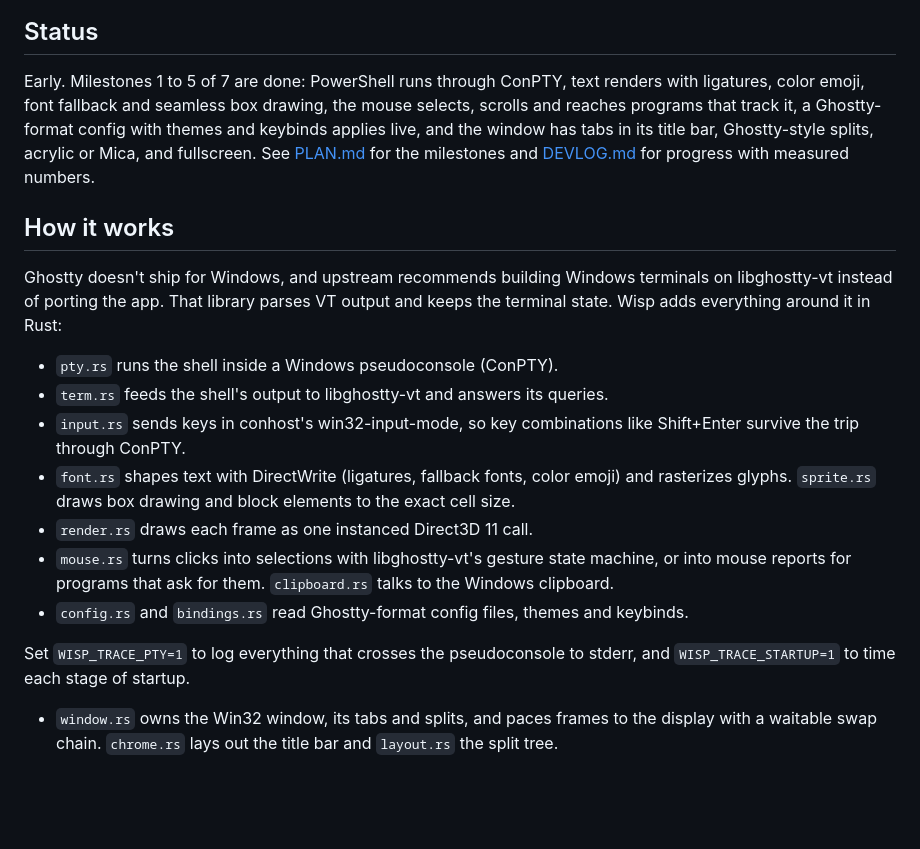
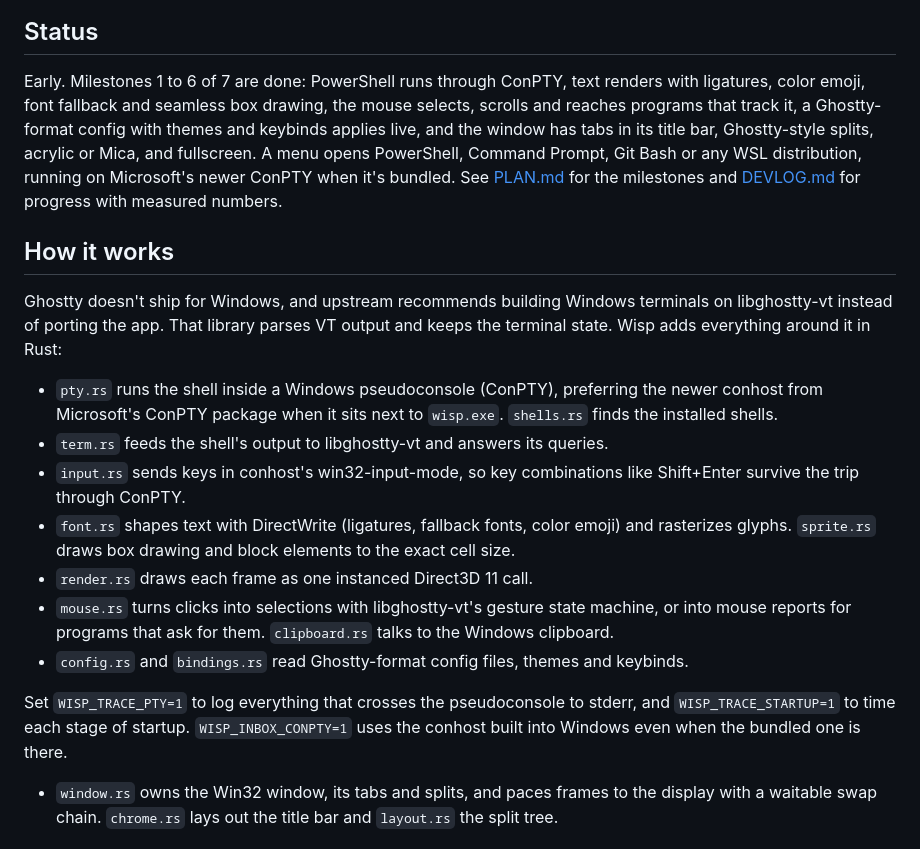
Before and after one commit to Boughzala-ayoub/wisp, a Markdown page: README.md, the part around the change. Drawn GitHub-style; blank space fills up the shorter version.

```diff
--- a/README.md
+++ b/README.md
@@ -11,10 +11,12 @@ in Ghostty on a Mac: fast, sharp text, nothing in the way.
 
 ## Status
 
-Early. Milestones 1 to 5 of 7 are done: PowerShell runs through ConPTY, text renders with
+Early. Milestones 1 to 6 of 7 are done: PowerShell runs through ConPTY, text renders with
 ligatures, color emoji, font fallback and seamless box drawing, the mouse selects, scrolls and
 reaches programs that track it, a Ghostty-format config with themes and keybinds applies live, and
-the window has tabs in its title bar, Ghostty-style splits, acrylic or Mica, and fullscreen. See
+the window has tabs in its title bar, Ghostty-style splits, acrylic or Mica, and fullscreen. A menu
+opens PowerShell, Command Prompt, Git Bash or any WSL distribution, running on Microsoft's newer
+ConPTY when it's bundled. See
 [PLAN.md](PLAN.md) for the milestones and [DEVLOG.md](DEVLOG.md) for progress with measured
 numbers.
 
@@ -24,7 +26,9 @@ Ghostty doesn't ship for Windows, and upstream recommends building Windows termi
 libghostty-vt instead of porting the app. That library parses VT output and keeps the terminal
 state. Wisp adds everything around it in Rust:
 
-- `pty.rs` runs the shell inside a Windows pseudoconsole (ConPTY).
+- `pty.rs` runs the shell inside a Windows pseudoconsole (ConPTY), preferring the newer conhost
+  from Microsoft's ConPTY package when it sits next to `wisp.exe`. `shells.rs` finds the installed
+  shells.
 - `term.rs` feeds the shell's output to libghostty-vt and answers its queries.
 - `input.rs` sends keys in conhost's win32-input-mode, so key combinations like Shift+Enter
   survive the trip through ConPTY.
@@ -36,7 +40,8 @@ state. Wisp adds everything around it in Rust:
 - `config.rs` and `bindings.rs` read Ghostty-format config files, themes and keybinds.
 
 Set `WISP_TRACE_PTY=1` to log everything that crosses the pseudoconsole to stderr, and
-`WISP_TRACE_STARTUP=1` to time each stage of startup.
+`WISP_TRACE_STARTUP=1` to time each stage of startup. `WISP_INBOX_CONPTY=1` uses the conhost built
+into Windows even when the bundled one is there.
 - `window.rs` owns the Win32 window, its tabs and splits, and paces frames to the display with a
   waitable swap chain. `chrome.rs` lays out the title bar and `layout.rs` the split tree.
 
```
Also changed, not shown: DEVLOG.md (+36 -0 lines), THIRD-PARTY-NOTICES.md (+30 -0 lines), docs/devlog/m6-wsl.png (added), 12 other files.
